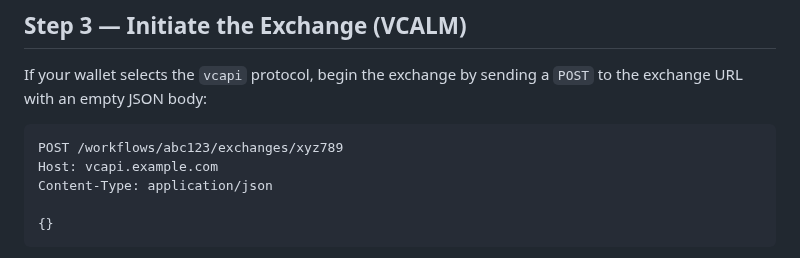
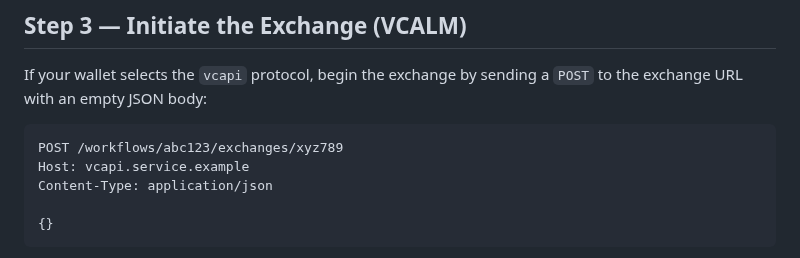
Before and after one commit to digitalbazaar/vc-playground-docs, a Markdown page: chapi/wallets/interaction-url.md, the part around the change. Rendered like a GitHub page.

Commit message:
Update chapi/wallets/interaction-url.md
Co-authored-by: Dave Longley <dlongley@digitalbazaar.com>

````diff
--- a/chapi/wallets/interaction-url.md
+++ b/chapi/wallets/interaction-url.md
@@ -85,7 +85,7 @@ If your wallet selects the `vcapi` protocol, begin the exchange by sending a
 
 ```http
 POST /workflows/abc123/exchanges/xyz789
-Host: vcapi.example.com
+Host: vcapi.service.example
 Content-Type: application/json
 
 {}
````
